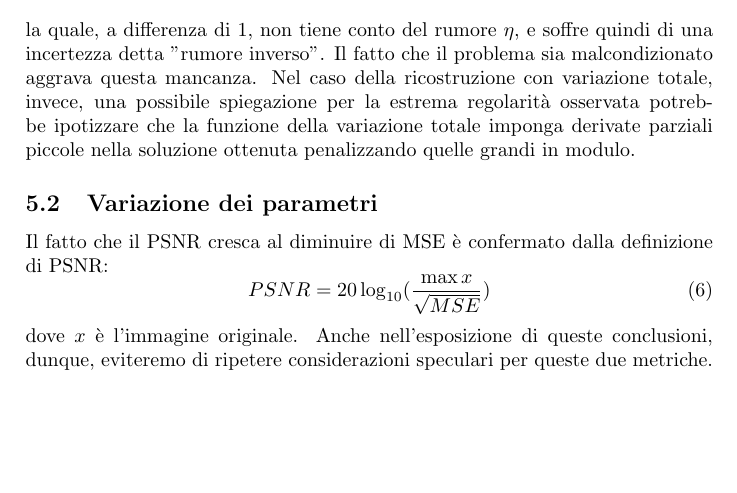
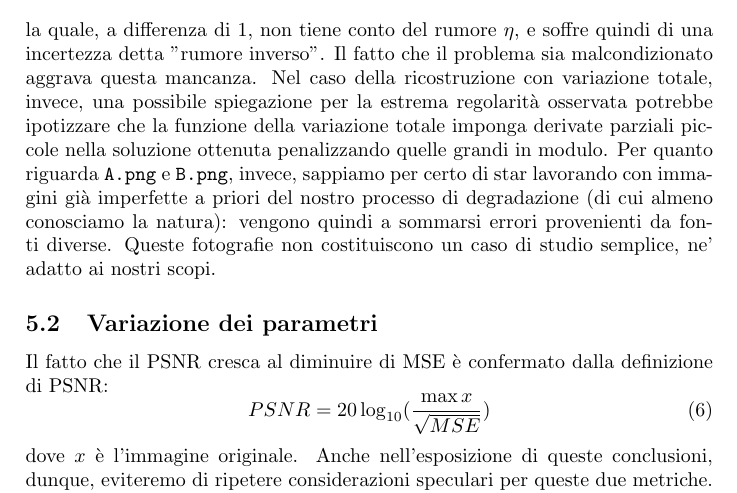
Before and after one commit to FoxySeta/image-restoration, a LaTeX document (report/report.tex): part of page 6 of 8, cut so that both start at the same text, the shorter picture padded with empty space. Compiled offline with pdfLaTeX.

Commit message:
Draft correction w/ Luca

```diff
--- a/report/report.tex
+++ b/report/report.tex
@@ -211,7 +210,12 @@ il problema sia malcondizionato aggrava questa mancanza. Nel caso della
 ricostruzione con variazione totale, invece, una possibile spiegazione per la
 estrema regolarità osservata potrebbe ipotizzare che la funzione della
 variazione totale imponga derivate parziali piccole nella soluzione ottenuta
-penalizzando quelle grandi in modulo.
+penalizzando quelle grandi in modulo. Per quanto riguarda \verb!A.png! e
+\verb!B.png!, invece, sappiamo per certo di star lavorando con immagini già
+imperfette a priori del nostro processo di degradazione (di cui almeno
+conosciamo la natura): vengono quindi a sommarsi errori provenienti da fonti
+diverse. Queste fotografie non costituiscono un caso di studio semplice,
+ne' adatto ai nostri scopi.
 
 \subsection{Variazione dei parametri}
 Il fatto che il PSNR cresca al diminuire di MSE è confermato dalla definizione
```
Also changed, not shown: report/report.tex (3 more changed lines).
